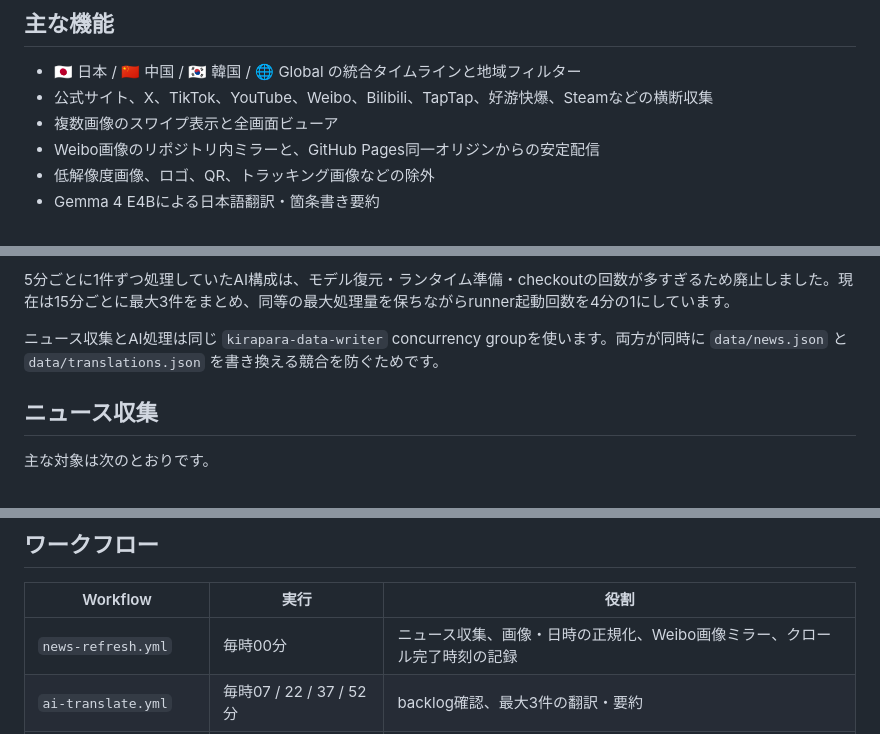
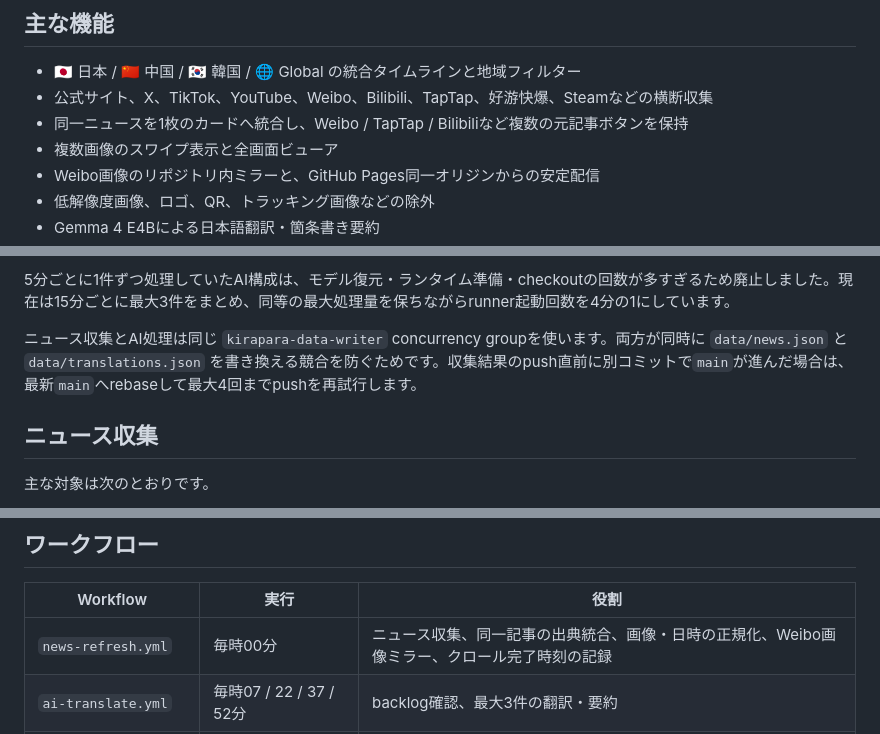
Before and after one commit to IKEGAMI-99/KRPR_news, a Markdown page: README.md, 3 parts joined by grey strips. GitHub-like rendering.

```diff
--- a/README.md
+++ b/README.md
@@ -11,6 +11,7 @@
 
 - 🇯🇵 日本 / 🇨🇳 中国 / 🇰🇷 韓国 / 🌐 Global の統合タイムラインと地域フィルター
 - 公式サイト、X、TikTok、YouTube、Weibo、Bilibili、TapTap、好游快爆、Steamなどの横断収集
+- 同一ニュースを1枚のカードへ統合し、Weibo / TapTap / Bilibiliなど複数の元記事ボタンを保持
 - 複数画像のスワイプ表示と全画面ビューア
 - Weibo画像のリポジトリ内ミラーと、GitHub Pages同一オリジンからの安定配信
 - 低解像度画像、ロゴ、QR、トラッキング画像などの除外
@@ -54,7 +56,7 @@
 
 5分ごとに1件ずつ処理していたAI構成は、モデル復元・ランタイム準備・checkoutの回数が多すぎるため廃止しました。現在は15分ごとに最大3件をまとめ、同等の最大処理量を保ちながらrunner起動回数を4分の1にしています。
 
-ニュース収集とAI処理は同じ `kirapara-data-writer` concurrency groupを使います。両方が同時に `data/news.json` と `data/translations.json` を書き換える競合を防ぐためです。
+ニュース収集とAI処理は同じ `kirapara-data-writer` concurrency groupを使います。両方が同時に `data/news.json` と `data/translations.json` を書き換える競合を防ぐためです。収集結果のpush直前に別コミットで`main`が進んだ場合は、最新`main`へrebaseして最大4回までpushを再試行します。
 
 ## ニュース収集
 
@@ -125,7 +130,7 @@ AI処理に失敗しても、原文ニュースの収集と表示は継続しま
 
 | Workflow | 実行 | 役割 |
 | --- | --- | --- |
-| `news-refresh.yml` | 毎時00分 | ニュース収集、画像・日時の正規化、Weibo画像ミラー、クロール完了時刻の記録 |
+| `news-refresh.yml` | 毎時00分 | ニュース収集、同一記事の出典統合、画像・日時の正規化、Weibo画像ミラー、クロール完了時刻の記録 |
 | `ai-translate.yml` | 毎時07 / 22 / 37 / 52分 | backlog確認、最大3件の翻訳・要約 |
 | `regenerate-ai.yml` | リポジトリ所有者のIssue | 指定記事のAI結果を再生成 |
 | `gap-analysis.yml` | 毎日06:30 JST | 地域別の実装差分析を更新 |
```
Also changed, not shown: other parts of README.md (+12 -1 lines).
